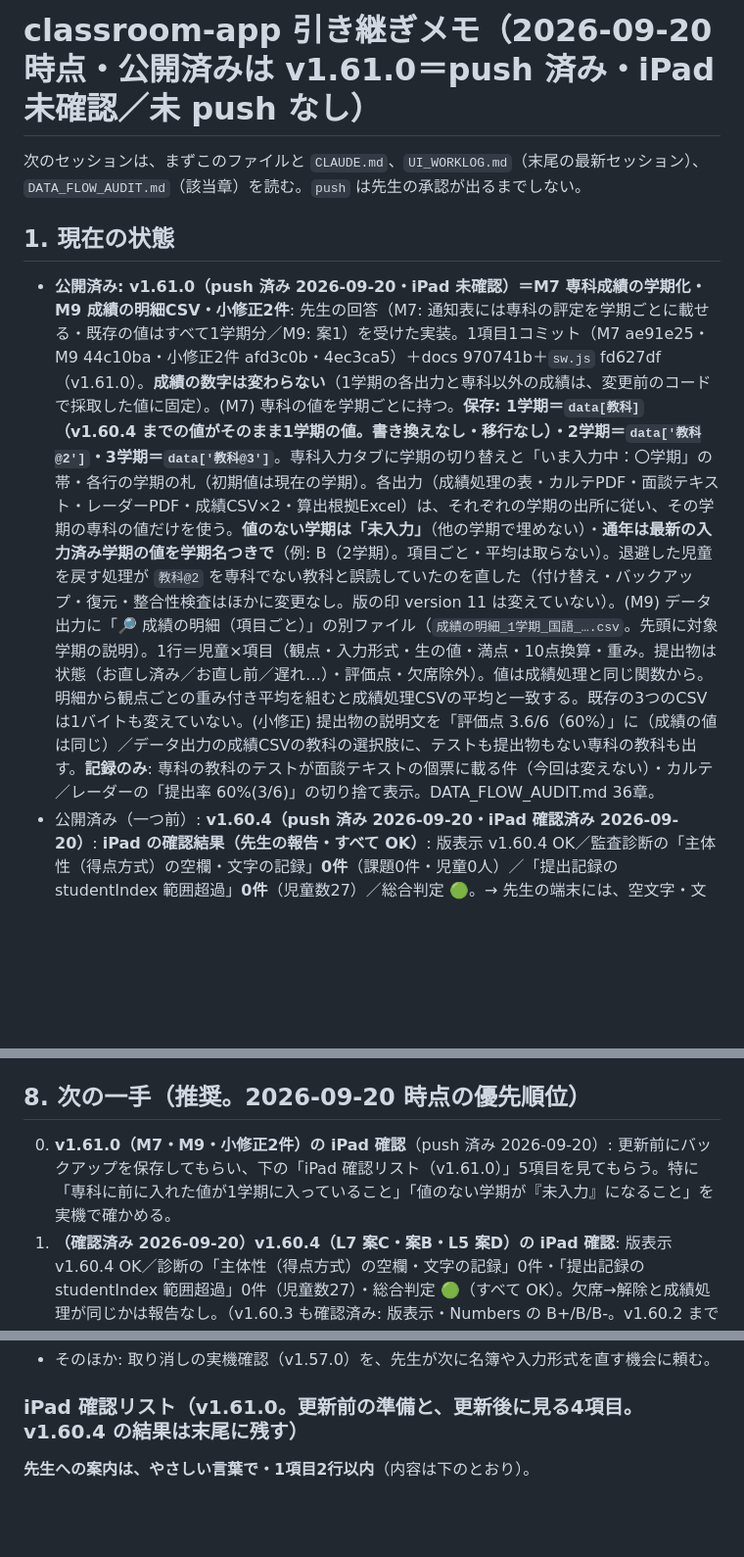
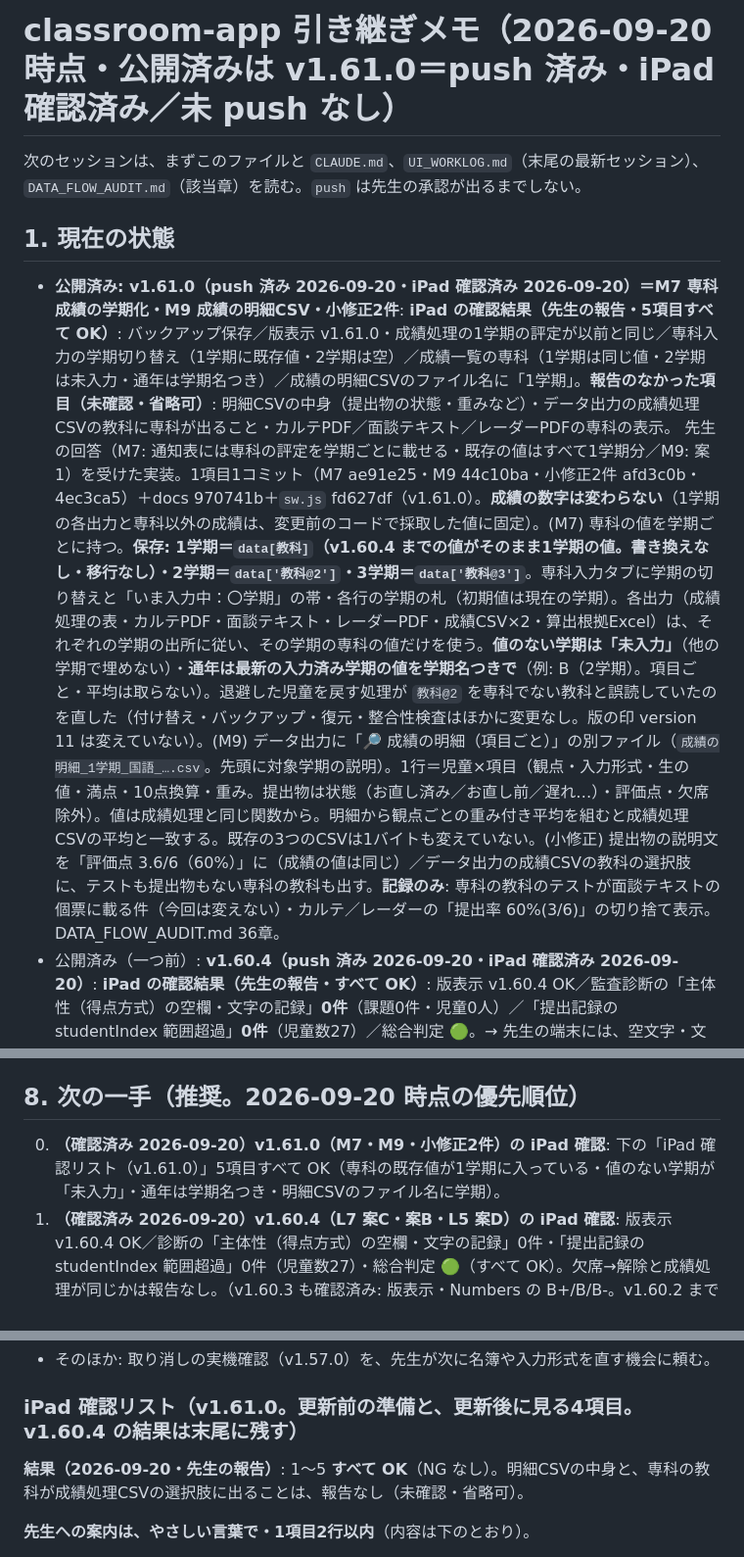
Before and after one commit to yymameda/classroom-app, a Markdown page: HANDOFF.md, 3 parts joined by grey strips. Shown at 98% size. GitHub-like rendering; blank space fills up the shorter version.

Commit message:
docs: v1.61.0 の iPad 確認結果(5項目すべて OK)を記録(HANDOFF 8章・UI_WORKLOG)
sw.js の CACHE_VERSION は v1.61.0 のまま(docs のみの変更)。

Co-Authored-By: Claude Sonnet 5 <noreply@anthropic.com>

```diff
--- a/HANDOFF.md
+++ b/HANDOFF.md
@@ -1,11 +1,11 @@
-# classroom-app 引き継ぎメモ（2026-09-20 時点・公開済みは v1.61.0＝push 済み・iPad 未確認／未 push なし）
+# classroom-app 引き継ぎメモ（2026-09-20 時点・公開済みは v1.61.0＝push 済み・iPad 確認済み／未 push なし）
 
 次のセッションは、まずこのファイルと `CLAUDE.md`、`UI_WORKLOG.md`（末尾の最新セッション）、
 `DATA_FLOW_AUDIT.md`（該当章）を読む。`push` は先生の承認が出るまでしない。
 
 ## 1. 現在の状態
 
-- **公開済み: v1.61.0（push 済み 2026-09-20・iPad 未確認）＝M7 専科成績の学期化・M9 成績の明細CSV・小修正2件**: 先生の回答（M7: 通知表には専科の評定を学期ごとに載せる・既存の値はすべて1学期分／M9: 案1）を受けた実装。1項目1コミット（M7 ae91e25・M9 44c10ba・小修正2件 afd3c0b・4ec3ca5）＋docs 970741b＋`sw.js` fd627df（v1.61.0）。**成績の数字は変わらない**（1学期の各出力と専科以外の成績は、変更前のコードで採取した値に固定）。(M7) 専科の値を学期ごとに持つ。**保存: 1学期＝`data[教科]`（v1.60.4 までの値がそのまま1学期の値。書き換えなし・移行なし）・2学期＝`data['教科@2']`・3学期＝`data['教科@3']`**。専科入力タブに学期の切り替えと「いま入力中：〇学期」の帯・各行の学期の札（初期値は現在の学期）。各出力（成績処理の表・カルテPDF・面談テキスト・レーダーPDF・成績CSV×2・算出根拠Excel）は、それぞれの学期の出所に従い、その学期の専科の値だけを使う。**値のない学期は「未入力」**（他の学期で埋めない）・**通年は最新の入力済み学期の値を学期名つきで**（例: B（2学期）。項目ごと・平均は取らない）。退避した児童を戻す処理が `教科@2` を専科でない教科と誤読していたのを直した（付け替え・バックアップ・復元・整合性検査はほかに変更なし。版の印 version 11 は変えていない）。(M9) データ出力に「🔎 成績の明細（項目ごと）」の別ファイル（`成績の明細_1学期_国語_….csv`。先頭に対象学期の説明）。1行＝児童×項目（観点・入力形式・生の値・満点・10点換算・重み。提出物は状態（お直し済み／お直し前／遅れ…）・評価点・欠席除外）。値は成績処理と同じ関数から。明細から観点ごとの重み付き平均を組むと成績処理CSVの平均と一致する。既存の3つのCSVは1バイトも変えていない。(小修正) 提出物の説明文を「評価点 3.6/6（60%）」に（成績の値は同じ）／データ出力の成績CSVの教科の選択肢に、テストも提出物もない専科の教科も出す。**記録のみ**: 専科の教科のテストが面談テキストの個票に載る件（今回は変えない）・カルテ／レーダーの「提出率 60%(3/6)」の切り捨て表示。DATA_FLOW_AUDIT.md 36章。
+- **公開済み: v1.61.0（push 済み 2026-09-20・iPad 確認済み 2026-09-20）＝M7 専科成績の学期化・M9 成績の明細CSV・小修正2件**: **iPad の確認結果（先生の報告・5項目すべて OK）**: バックアップ保存／版表示 v1.61.0・成績処理の1学期の評定が以前と同じ／専科入力の学期切り替え（1学期に既存値・2学期は空）／成績一覧の専科（1学期は同じ値・2学期は未入力・通年は学期名つき）／成績の明細CSVのファイル名に「1学期」。**報告のなかった項目（未確認・省略可）**: 明細CSVの中身（提出物の状態・重みなど）・データ出力の成績処理CSVの教科に専科が出ること・カルテPDF／面談テキスト／レーダーPDFの専科の表示。 先生の回答（M7: 通知表には専科の評定を学期ごとに載せる・既存の値はすべて1学期分／M9: 案1）を受けた実装。1項目1コミット（M7 ae91e25・M9 44c10ba・小修正2件 afd3c0b・4ec3ca5）＋docs 970741b＋`sw.js` fd627df（v1.61.0）。**成績の数字は変わらない**（1学期の各出力と専科以外の成績は、変更前のコードで採取した値に固定）。(M7) 専科の値を学期ごとに持つ。**保存: 1学期＝`data[教科]`（v1.60.4 までの値がそのまま1学期の値。書き換えなし・移行なし）・2学期＝`data['教科@2']`・3学期＝`data['教科@3']`**。専科入力タブに学期の切り替えと「いま入力中：〇学期」の帯・各行の学期の札（初期値は現在の学期）。各出力（成績処理の表・カルテPDF・面談テキスト・レーダーPDF・成績CSV×2・算出根拠Excel）は、それぞれの学期の出所に従い、その学期の専科の値だけを使う。**値のない学期は「未入力」**（他の学期で埋めない）・**通年は最新の入力済み学期の値を学期名つきで**（例: B（2学期）。項目ごと・平均は取らない）。退避した児童を戻す処理が `教科@2` を専科でない教科と誤読していたのを直した（付け替え・バックアップ・復元・整合性検査はほかに変更なし。版の印 version 11 は変えていない）。(M9) データ出力に「🔎 成績の明細（項目ごと）」の別ファイル（`成績の明細_1学期_国語_….csv`。先頭に対象学期の説明）。1行＝児童×項目（観点・入力形式・生の値・満点・10点換算・重み。提出物は状態（お直し済み／お直し前／遅れ…）・評価点・欠席除外）。値は成績処理と同じ関数から。明細から観点ごとの重み付き平均を組むと成績処理CSVの平均と一致する。既存の3つのCSVは1バイトも変えていない。(小修正) 提出物の説明文を「評価点 3.6/6（60%）」に（成績の値は同じ）／データ出力の成績CSVの教科の選択肢に、テストも提出物もない専科の教科も出す。**記録のみ**: 専科の教科のテストが面談テキストの個票に載る件（今回は変えない）・カルテ／レーダーの「提出率 60%(3/6)」の切り捨て表示。DATA_FLOW_AUDIT.md 36章。
 - 公開済み（一つ前）: **v1.60.4（push 済み 2026-09-20・iPad 確認済み 2026-09-20）**: **iPad の確認結果（先生の報告・すべて OK）**: 版表示 v1.60.4 OK／監査診断の「主体性（得点方式）の空欄・文字の記録」**0件**（課題0件・児童0人）／「提出記録の studentIndex 範囲超過」**0件**（児童数27）／総合判定 🟢。→ 先生の端末には、空文字・文字の記録も、範囲外の提出記録も無い。**報告のなかった項目（未確認・省略可）**: 欠席→解除で ✓ が付かないこと（確認リストの3）・成績処理の評定が同じか。以下は v1.60.4 の変更内容: 2026-09-20 の調査（3章の L5・L7 の調査結果）を受けた3項目。**成績の値は変えていない**（各テストに変更前の値を固定）。(L7 案C) 監査診断が、主体性（得点方式）の課題にある**空文字・数字でない文字の記録**を、課題ごと・児童数とあわせて数える（「情報（参考）」と、構造的整合性の表の新しい行「主体性（得点方式）の空欄・文字の記録」・コピー用テキスト。**総合判定は変えない**）。数字の文字列（"8"）は、成績が数値と同じになるので「成績に正しく入っていない」に数えないよう直した（過大の修正）。(L7 案B) `recToggleAbsent` の解除で、中身が空の記録（`score:''` で、id・児童・課題・作成日時以外の項目がない）は記録ごと消す（今までは `{score:''}` が残り、主体性の得点方式だと0点として成績に入り、「入力済み」の数にも入っていた）。点数・5段階・遅れの印・メモなど中身がある記録は今までどおり。**すでにある空の記録は書き換えない**（その児童の欠席の操作をしたときだけ）。(L5 案D) 監査診断が**提出記録の範囲外 studentIndex**（名簿の人数以上・負）を数える（表の新しい行「提出記録の studentIndex 範囲超過」・「情報（参考）」に件数・番号・「成績・提出率には入らない」の説明・コピー用テキスト。総合判定は変えない）。**実装していないもの**: 案A（読み方を直す。空文字・数字でない文字を未評価にする）と案E（課題別の人数を名簿の人数までに絞る）。DATA_FLOW_AUDIT.md 34章。
 - 公開済み（一つ前）: **v1.60.3（push 済み 2026-09-20・iPad 確認済み 2026-09-20）**: **iPad の確認結果（先生の報告・すべて OK）**: 版表示 v1.60.3 OK／同僚用テンプレートを Numbers で開き、5段階の評価の列に B+ を入れると観点の % が 85、B で 70、B- で 50 になった。**報告のなかった項目（未確認）**: 成績処理の評定・観点別が以前と同じか（確認リスト 3。今回はテンプレートの式だけの変更で、成績処理は変えていない）・小さな項目 (ア)〜(エ)。以下は v1.60.3 の変更内容: 同僚用テンプレートの A/B/C 入力の列で、5段階の **B+・B- が空欄扱いだった**のを修正（B+=8.5・B-=5。アプリの換算 `abcTo10` と同じ。小文字・全角の＋／－・前後の空白も可。A/B/C と数値入力の換算は変えていない）。満点欄の表記は「A/B+/B/B-/C」、「使い方」に換算の行を追加。シートの式は小さな計算機（`tests/helpers/xl-eval.js`）で成績処理と全員一致を確認し、**iPad の Numbers でも B+・B・B- の値が想定どおりになることを確認済み（Excel では未確認）**。DATA_FLOW_AUDIT.md 33章。
 - 公開済み（一つ前）: **v1.60.2（push 済み 2026-09-20・iPad 確認済み 2026-09-20）**: **iPad の確認結果（先生の報告の 0〜10 すべて OK）**: 更新前のバックアップ保存／版表示 v1.60.2／成績処理の1学期の評定が以前と一致（成績が変わっていない）／新体力テストが27名で今までどおり／バックアップの復元後の整合性確認で問題なし／監査診断／カルテの提出率／面談テキストに「対象学期」が印字され1学期分だけ／レーダーPDFの1・2ページ目に対象学期が印字／同僚用テンプレートの題名に「（1学期）」／日付をまたいでも復旧バーが出ず、忘れ物の日付が今日になる。**これで v1.58.0 以来未確認だった「バックアップの書き出し」と「復元時の整合性確認カード」も確認済み**（v1.58.0 の項目は完了）。v1.60.0（L10・M2〜M5）・v1.60.1（レーダーPDFが作れる）・4e（新体力テストが今までどおり）も、この確認で確認済み。**報告のなかった項目（未確認・省略可）**: 児童用カルテPDFの「通年（１年間）のきろくです」・算出根拠Excelのファイル名と表題の学期・診断のサマリーの数字（まとめ形式30件＝まとめテスト12＋単元テスト18／testType 分布のまとめテスト13件）・`pf.html` の案内ページ。以下は v1.60.2 の変更内容: v1.60.1 の iPad 確認（レーダーPDFは生成できたが、学期の表記がなく、ボタンは個人カルテの出力画面にあった）を受けた修正。(1) 出力の学期の出所を「ボタンがある画面の学期セレクタ」に統一（レーダーPDFは出力画面の学期。表・提出率・机間巡視・カード・検定の行が同じ学期）し、レーダーPDF・児童用カルテPDF（通年も）・面談テキスト・算出根拠Excel・成績CSVに対象学期を印字（DATA_FLOW_AUDIT.md 32.1 に一覧）。(2) 別モジュールから呼ばれるのに未公開の関数を eslint とブラウザで洗い出し、日付が変わったあとの再描画（`fgtShowSub`・`subRenderDiary`）を直した（復旧バーが出ていた）。(3) 成績画面以外の async ボタン（バックアップの保存・復元・座席表PDF・PDFの共通処理・名前を伏せて作り直す）が失敗したらトーストで通知。成績画面の値は変えていない。
@@ -173,7 +173,7 @@ node run-all.js --only=pf-,roster-     # 一部だけ(名前の一部)。--list
 
 ## 8. 次の一手（推奨。2026-09-20 時点の優先順位）
 
-0. **v1.61.0（M7・M9・小修正2件）の iPad 確認**（push 済み 2026-09-20）: 更新前にバックアップを保存してもらい、下の「iPad 確認リスト（v1.61.0）」5項目を見てもらう。特に「専科に前に入れた値が1学期に入っていること」「値のない学期が『未入力』になること」を実機で確かめる。
+0. **（確認済み 2026-09-20）v1.61.0（M7・M9・小修正2件）の iPad 確認**: 下の「iPad 確認リスト（v1.61.0）」5項目すべて OK（専科の既存値が1学期に入っている・値のない学期が「未入力」・通年は学期名つき・明細CSVのファイル名に学期）。
 1. **（確認済み 2026-09-20）v1.60.4（L7 案C・案B・L5 案D）の iPad 確認**: 版表示 v1.60.4 OK／診断の「主体性（得点方式）の空欄・文字の記録」0件・「提出記録の studentIndex 範囲超過」0件（児童数27）・総合判定 🟢（すべて OK）。欠席→解除と成績処理が同じかは報告なし。（v1.60.3 も確認済み: 版表示・Numbers の B+/B/B-。v1.60.2 まで（L10・M2〜M5・レーダーPDF・出力の学期・v1.58.0 の書き出しと復元後の確認）も確認済み。）
 2. **（決定済み）M3 の学期の基準**: 指示は「成績画面で選択中の学期」だったが、面談テキストの成績は H1（v1.50.0）から**出力画面の学期**で計算しており、成績画面の学期にすると H1 を巻き戻してカルテPDFと食い違うため、出力画面の学期に統一した。先生に確認し、「出力画面の学期（推奨）」で確定（DATA_FLOW_AUDIT.md 30.1）。
 3. **（v1.61.0 で対応済み・push 済み・iPad 未確認）M7・M9**（専科成績の学期・成績の明細CSV。DATA_FLOW_AUDIT.md 36章）。残りは **M2〜M5 の残り**（3章の (a)〜(e)）と、M7 の記録のみの点（3章）。
@@ -182,6 +182,8 @@ node run-all.js --only=pf-,roster-     # 一部だけ(名前の一部)。--list
 - そのほか: 取り消しの実機確認（v1.57.0）を、先生が次に名簿や入力形式を直す機会に頼む。
 
 ### iPad 確認リスト（v1.61.0。更新前の準備と、更新後に見る4項目。v1.60.4 の結果は末尾に残す）
+
+**結果（2026-09-20・先生の報告）**: 1〜5 **すべて OK**（NG なし）。明細CSVの中身と、専科の教科が成績処理CSVの選択肢に出ることは、報告なし（未確認・省略可）。
 
 **先生への案内は、やさしい言葉で・1項目2行以内**（内容は下のとおり）。
 
```
Also changed, not shown: UI_WORKLOG.md (+2 -2 lines).
